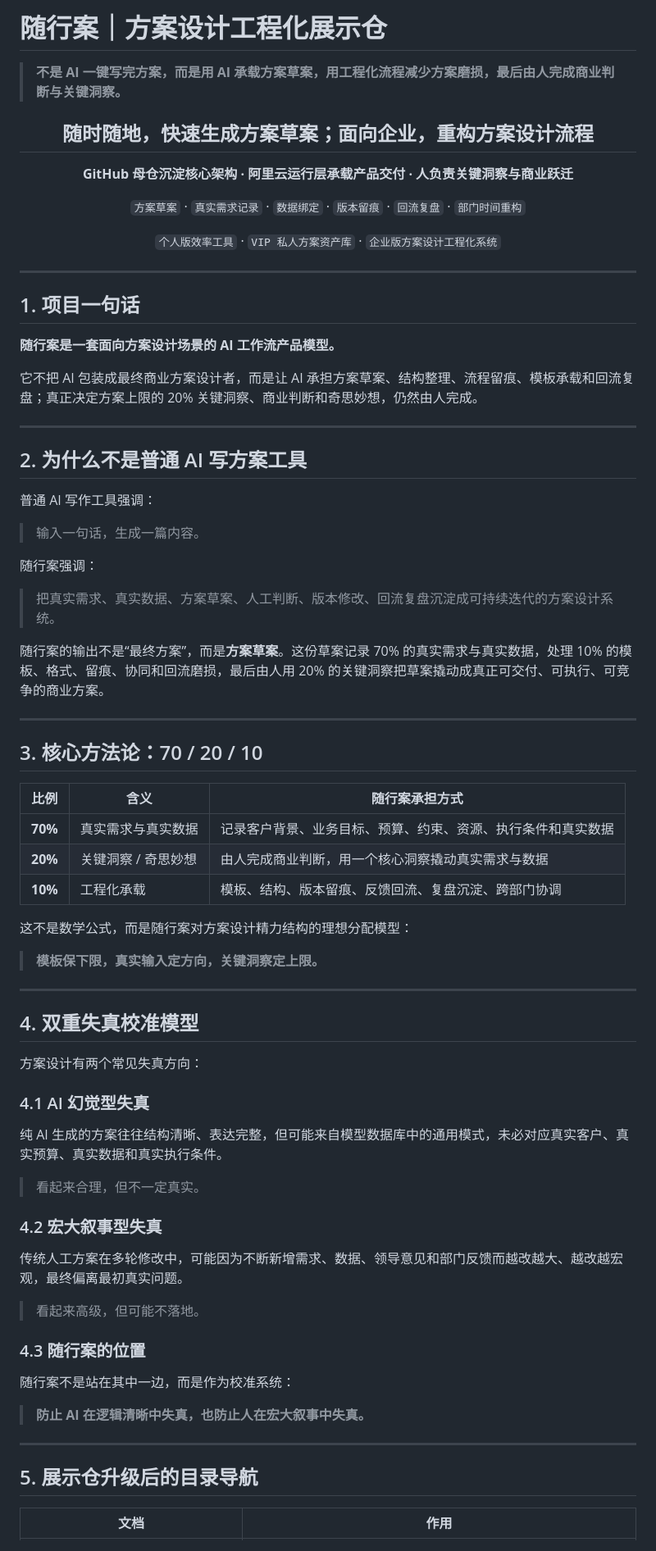
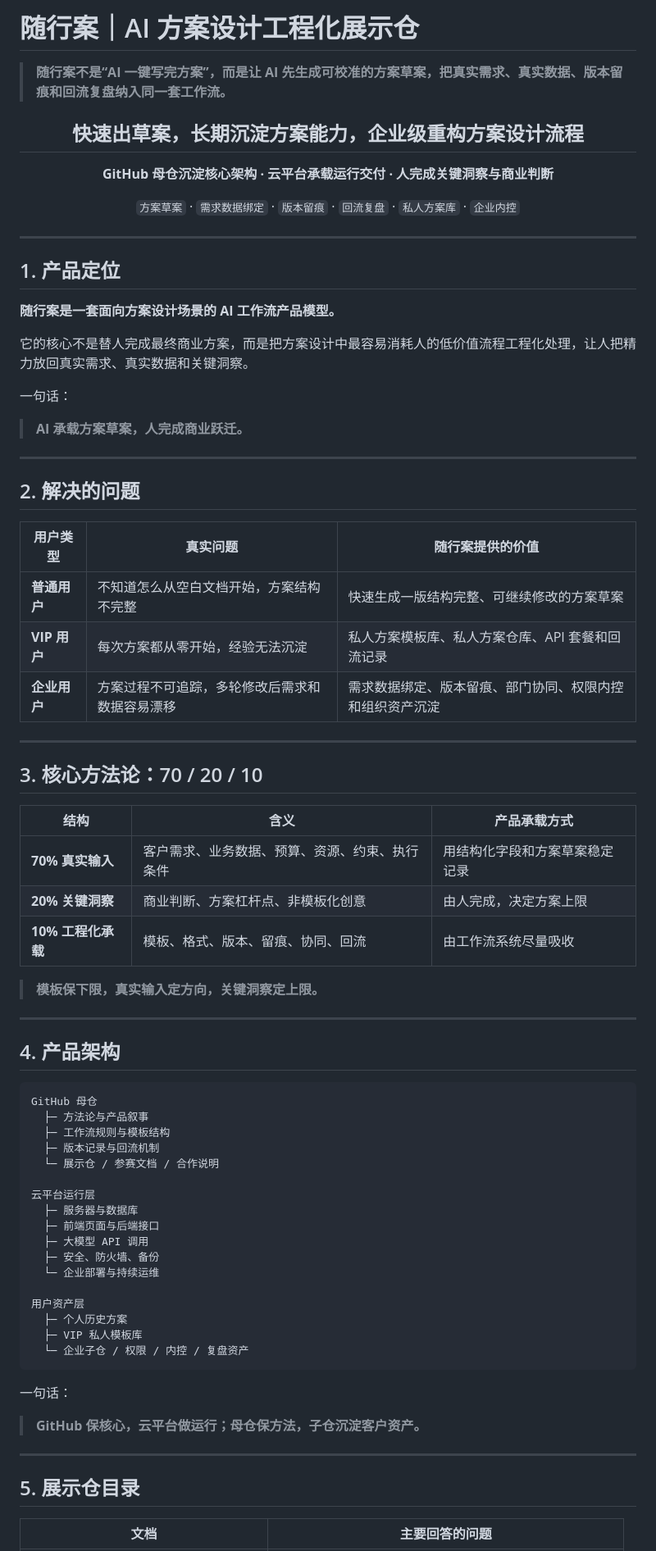
Before and after one commit to yu5-520/Solution-Design-Engineering-Showcase-Repository, a Markdown page: README.md, the part around one of its changes. Shown at 82% size. GitHub-like rendering.

````diff
--- a/README.md
+++ b/README.md
@@ -1,82 +1,82 @@
-# 随行案｜方案设计工程化展示仓
+# 随行案｜AI 方案设计工程化展示仓
 
-> **不是 AI 一键写完方案，而是用 AI 承载方案草案，用工程化流程减少方案磨损，最后由人完成商业判断与关键洞察。**
+> **随行案不是“AI 一键写完方案”，而是让 AI 先生成可校准的方案草案，把真实需求、真实数据、版本留痕和回流复盘纳入同一套工作流。**
 
 <div align="center">
 
-## 随时随地，快速生成方案草案；面向企业，重构方案设计流程
+## 快速出草案，长期沉淀方案能力，企业级重构方案设计流程
 
-**GitHub 母仓沉淀核心架构 · 阿里云运行层承载产品交付 · 人负责关键洞察与商业跃迁**
+**GitHub 母仓沉淀核心架构 · 云平台承载运行交付 · 人完成关键洞察与商业判断**
 
-`方案草案` · `真实需求记录` · `数据绑定` · `版本留痕` · `回流复盘` · `部门时间重构`
-
-`个人版效率工具` · `VIP 私人方案资产库` · `企业版方案设计工程化系统`
+`方案草案` · `需求数据绑定` · `版本留痕` · `回流复盘` · `私人方案库` · `企业内控`
 
 </div>
 
 ---
 
-## 1. 项目一句话
+## 1. 产品定位
 
 **随行案是一套面向方案设计场景的 AI 工作流产品模型。**
 
-它不把 AI 包装成最终商业方案设计者，而是让 AI 承担方案草案、结构整理、流程留痕、模板承载和回流复盘；真正决定方案上限的 20% 关键洞察、商业判断和奇思妙想，仍然由人完成。
+它的核心不是替人完成最终商业方案，而是把方案设计中最容易消耗人的低价值流程工程化处理，让人把精力放回真实需求、真实数据和关键洞察。
+
+一句话：
+
+> **AI 承载方案草案，人完成商业跃迁。**
 
 ---
 
-## 2. 为什么不是普通 AI 写方案工具
+## 2. 解决的问题
 
-普通 AI 写作工具强调：
-
-> 输入一句话，生成一篇内容。
-
-随行案强调：
-
-> 把真实需求、真实数据、方案草案、人工判断、版本修改、回流复盘沉淀成可持续迭代的方案设计系统。
-
-随行案的输出不是“最终方案”，而是**方案草案**。这份草案记录 70% 的真实需求与真实数据，处理 10% 的模板、格式、留痕、协同和回流磨损，最后由人用 20% 的关键洞察把草案撬动成真正可交付、可执行、可竞争的商业方案。
+| 用户类型 | 真实问题 | 随行案提供的价值 |
+|---|---|---|
+| **普通用户** | 不知道怎么从空白文档开始，方案结构不完整 | 快速生成一版结构完整、可继续修改的方案草案 |
+| **VIP 用户** | 每次方案都从零开始，经验无法沉淀 | 私人方案模板库、私人方案仓库、API 套餐和回流记录 |
+| **企业用户** | 方案过程不可追踪，多轮修改后需求和数据容易漂移 | 需求数据绑定、版本留痕、部门协同、权限内控和组织资产沉淀 |
 
 ---
 
 ## 3. 核心方法论：70 / 20 / 10
 
-| 比例 | 含义 | 随行案承担方式 |
+| 结构 | 含义 | 产品承载方式 |
 |---|---|---|
-| **70%** | 真实需求与真实数据 | 记录客户背景、业务目标、预算、约束、资源、执行条件和真实数据 |
-| **20%** | 关键洞察 / 奇思妙想 | 由人完成商业判断，用一个核心洞察撬动真实需求与数据 |
-| **10%** | 工程化承载 | 模板、结构、版本留痕、反馈回流、复盘沉淀、跨部门协调 |
-
-这不是数学公式，而是随行案对方案设计精力结构的理想分配模型：
+| **70% 真实输入** | 客户需求、业务数据、预算、资源、约束、执行条件 | 用结构化字段和方案草案稳定记录 |
+| **20% 关键洞察** | 商业判断、方案杠杆点、非模板化创意 | 由人完成，决定方案上限 |
+| **10% 工程化承载** | 模板、格式、版本、留痕、协同、回流 | 由工作流系统尽量吸收 |
 
 > **模板保下限，真实输入定方向，关键洞察定上限。**
 
 ---
 
-## 4. 双重失真校准模型
+## 4. 产品架构
 
-方案设计有两个常见失真方向：
+```text
+GitHub 母仓
+  ├─ 方法论与产品叙事
+  ├─ 工作流规则与模板结构
+  ├─ 版本记录与回流机制
+  └─ 展示仓 / 参赛文档 / 合作说明
 
-### 4.1 AI 幻觉型失真
+云平台运行层
+  ├─ 服务器与数据库
+  ├─ 前端页面与后端接口
+  ├─ 大模型 API 调用
+  ├─ 安全、防火墙、备份
+  └─ 企业部署与持续运维
 
-纯 AI 生成的方案往往结构清晰、表达完整，但可能来自模型数据库中的通用模式，未必对应真实客户、真实预算、真实数据和真实执行条件。
+用户资产层
+  ├─ 个人历史方案
+  ├─ VIP 私人模板库
+  └─ 企业子仓 / 权限 / 内控 / 复盘资产
+```
 
-> 看起来合理，但不一定真实。
+一句话：
 
-### 4.2 宏大叙事型失真
-
-传统人工方案在多轮修改中，可能因为不断新增需求、数据、领导意见和部门反馈而越改越大、越改越宏观，最终偏离最初真实问题。
-
-> 看起来高级，但可能不落地。
-
-### 4.3 随行案的位置
-
-随行案不是站在其中一边，而是作为校准系统：
-
-> **防止 AI 在逻辑清晰中失真，也防止人在宏大叙事中失真。**
+> **GitHub 保核心，云平台做运行；母仓保方法，子仓沉淀客户资产。**
 
 ---
 
-## 5. 展示仓升级后的目录导航
+## 5. 展示仓目录
 
-| 文档 | 作用 |
+| 文档 | 主要回答的问题 |
 |---|---|
````
Also changed, not shown: other parts of README.md (+24 -61 lines).
